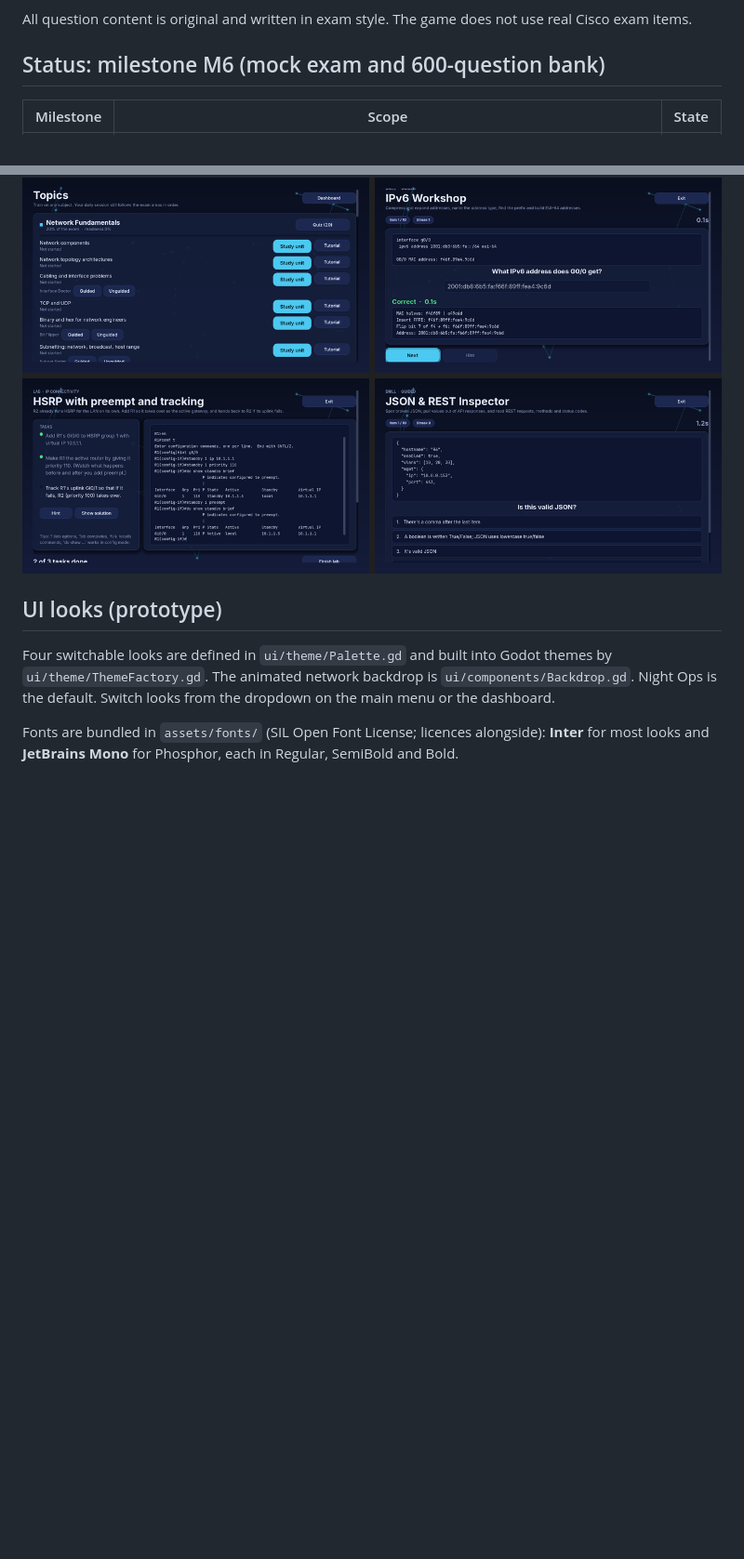
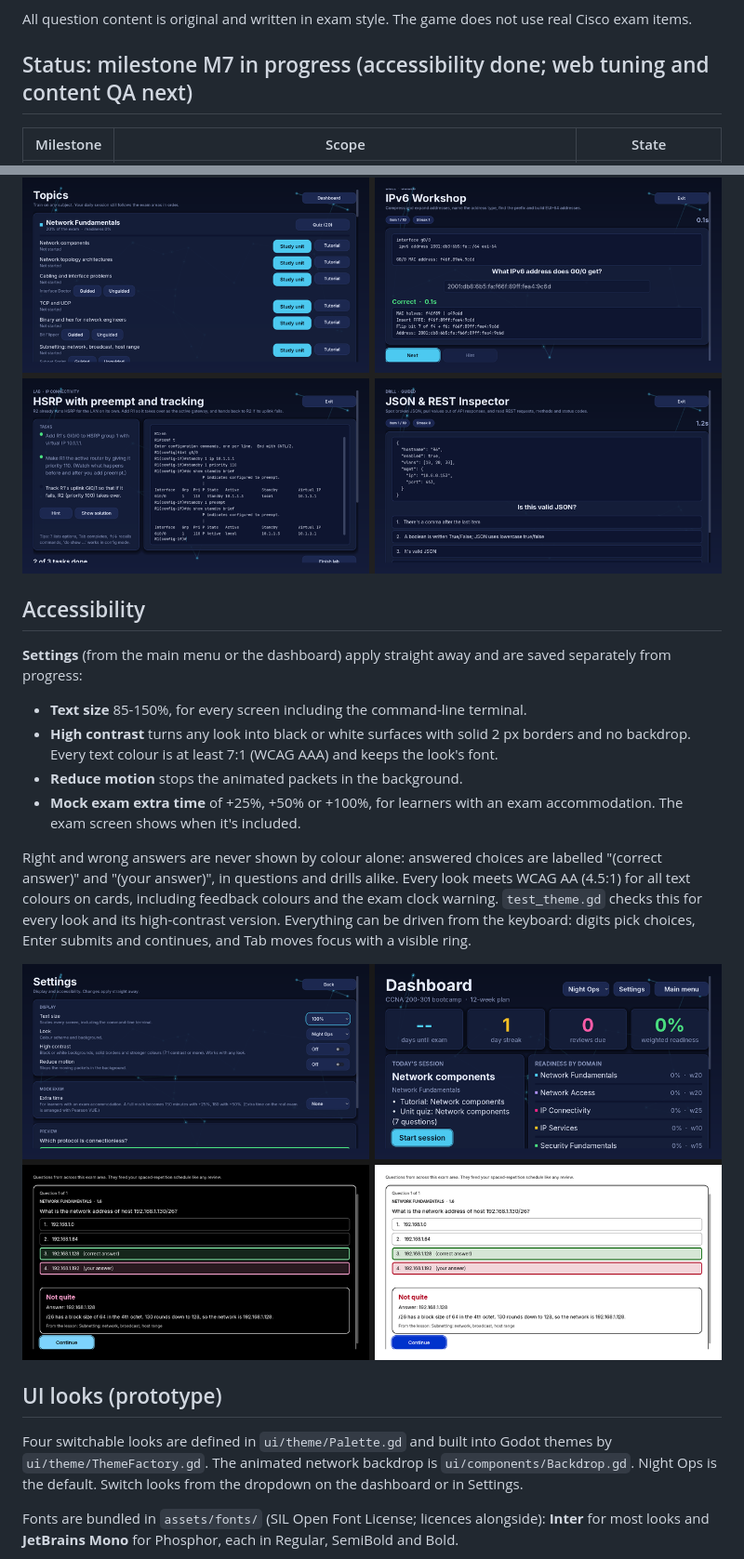
Before and after one commit to BumbleBeing/LearnNetworking, a Markdown page: RapidCCNA/README.md, 2 parts joined by grey strips. Shown at 93% size. Drawn GitHub-style; pictures changed too: RapidCCNA/docs/ui/m7.png (added); blank space fills up the shorter version.

Commit message:
M7 part 1: accessibility settings, WCAG contrast, non-colour feedback
- Settings screen (main menu and dashboard): text size 85-150%, look,
  high contrast, reduce motion, and mock exam extra time (+25/50/100%)
  as an accommodation. Changes apply immediately and are saved
- High contrast: any look becomes black or white surfaces, 2 px solid
  borders, no backdrop, every text colour at 7:1 or more (WCAG AAA);
  fonts and corner radius kept
- Contrast fixes to meet WCAG AA (4.5:1) on cards: wrong-answer colour
  in Night Ops (4.2 -> 5.6), Blueprint (3.5 -> 5.7) and Daylight (2.8 ->
  5.2); Daylight's correct-answer (3.3 -> 5.0) and warning (2.2 -> 5.0)
  colours. Contrast maths moved into Palette
- Answered choices are labelled "(correct answer)" / "(your answer)" in
  questions and drills, so right and wrong don't rely on colour
- Each new question starts scrolled to its top (large text could leave
  the page scrolled down)
- Quit is hidden on the web build, where it can't close the tab
- Tests: every look meets AA for all text colours and every
  high-contrast version meets AAA; settings round trip and clamping;
  extra-time maths; answer labels in questions and drills; settings
  screen at every text size with and without high contrast
- README: accessibility section and M7 screenshots

Co-Authored-By: Claude Opus 5.5 <noreply@anthropic.com>
Claude-Session: https://claude.ai/code/session_015GQpyFSKjGrvVgpLBuhc2b

```diff
--- a/RapidCCNA/README.md
+++ b/RapidCCNA/README.md
@@ -4,7 +4,7 @@ A Godot 4 study game for the **CCNA 200-301** exam. Each unit runs **tutorial
 
 All question content is original and written in exam style. The game does not use real Cisco exam items.
 
-## Status: milestone M6 (mock exam and 600-question bank)
+## Status: milestone M7 in progress (accessibility done; web tuning and content QA next)
 | Milestone | Scope | State |
 |---|---|---|
 | M0 | Project, autoloads, save/load, content loader + validator, tests, export presets, menu → dashboard | ✅ |
@@ -110,8 +110,19 @@ A lab (`content/labs/*.json`) defines devices, startup config, links, tasks and
 
 ![M5 topics, drills and labs](docs/ui/m5.png)
 
+## Accessibility
+**Settings** (from the main menu or the dashboard) apply straight away and are saved separately from progress:
+- **Text size** 85-150%, for every screen including the command-line terminal.
+- **High contrast** turns any look into black or white surfaces with solid 2 px borders and no backdrop. Every text colour is at least 7:1 (WCAG AAA) and keeps the look's font.
+- **Reduce motion** stops the animated packets in the background.
+- **Mock exam extra time** of +25%, +50% or +100%, for learners with an exam accommodation. The exam screen shows when it's included.
+
+Right and wrong answers are never shown by colour alone: answered choices are labelled "(correct answer)" and "(your answer)", in questions and drills alike. Every look meets WCAG AA (4.5:1) for all text colours on cards, including feedback colours and the exam clock warning. `test_theme.gd` checks this for every look and its high-contrast version. Everything can be driven from the keyboard: digits pick choices, Enter submits and continues, and Tab moves focus with a visible ring.
+
+![M7 settings, 150% text and high contrast](docs/ui/m7.png)
+
 ## UI looks (prototype)
-Four switchable looks are defined in `ui/theme/Palette.gd` and built into Godot themes by `ui/theme/ThemeFactory.gd`. The animated network backdrop is `ui/components/Backdrop.gd`. Night Ops is the default. Switch looks from the dropdown on the main menu or the dashboard.
+Four switchable looks are defined in `ui/theme/Palette.gd` and built into Godot themes by `ui/theme/ThemeFactory.gd`. The animated network backdrop is `ui/components/Backdrop.gd`. Night Ops is the default. Switch looks from the dropdown on the dashboard or in Settings.
 
 Fonts are bundled in `assets/fonts/` (SIL Open Font License; licences alongside): **Inter** for most looks and **JetBrains Mono** for Phosphor, each in Regular, SemiBold and Bold.
 
```
Also changed, not shown: other parts of RapidCCNA/README.md (+3 -2 lines), 14 other files.
